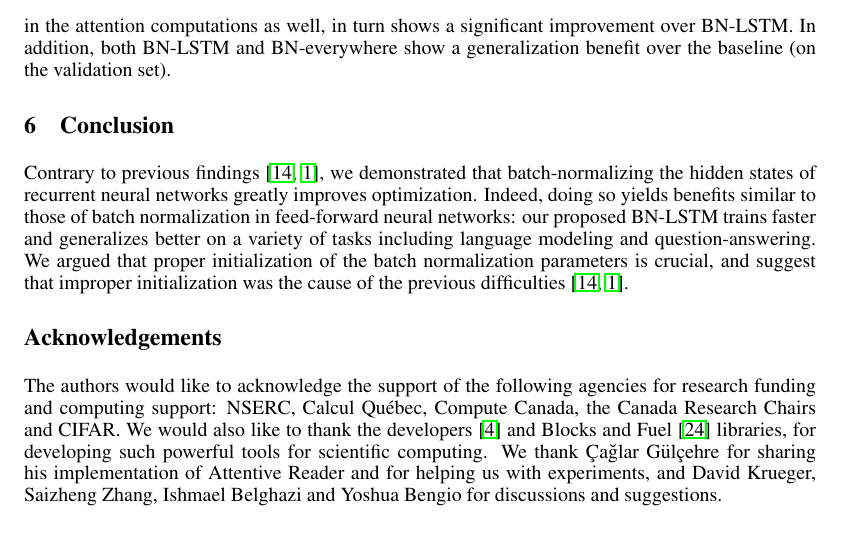
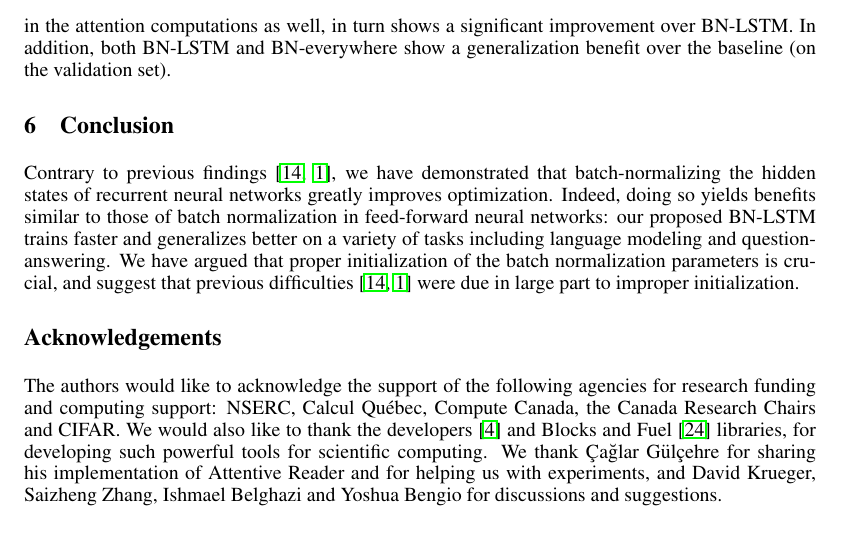
Before and after one commit to cooijmanstim/recurrent-batch-normalization, a LaTeX paper (paper/index.tex): part of page 8 of 9, cut so that both start at the same text. Compiled offline with pdfLaTeX.

Commit message:
change conclusion to perfect tense

```diff
--- a/paper/index.tex
+++ b/paper/index.tex
@@ -533,11 +533,11 @@ In addition, both BN-LSTM and BN-everywhere show a generalization benefit over t
 \section{Conclusion}
 
 Contrary to previous findings~\cite{cesar,baidu},
-we demonstrated that batch-normalizing the hidden states of recurrent neural networks greatly improves optimization.
+we have demonstrated that batch-normalizing the hidden states of recurrent neural networks greatly improves optimization.
 Indeed, doing so yields benefits similar to those of batch normalization in feed-forward neural networks:
 our proposed BN-LSTM trains faster and generalizes better on a variety of tasks including language modeling and question-answering.
-We argued that proper initialization of the batch normalization parameters is crucial,
-and suggest that improper initialization was the cause of the previous difficulties~\cite{cesar, baidu}.
+We have argued that proper initialization of the batch normalization parameters is crucial,
+and suggest that previous difficulties~\cite{cesar, baidu} were due in large part to improper initialization.
 
 \section*{Acknowledgements}
 
```
